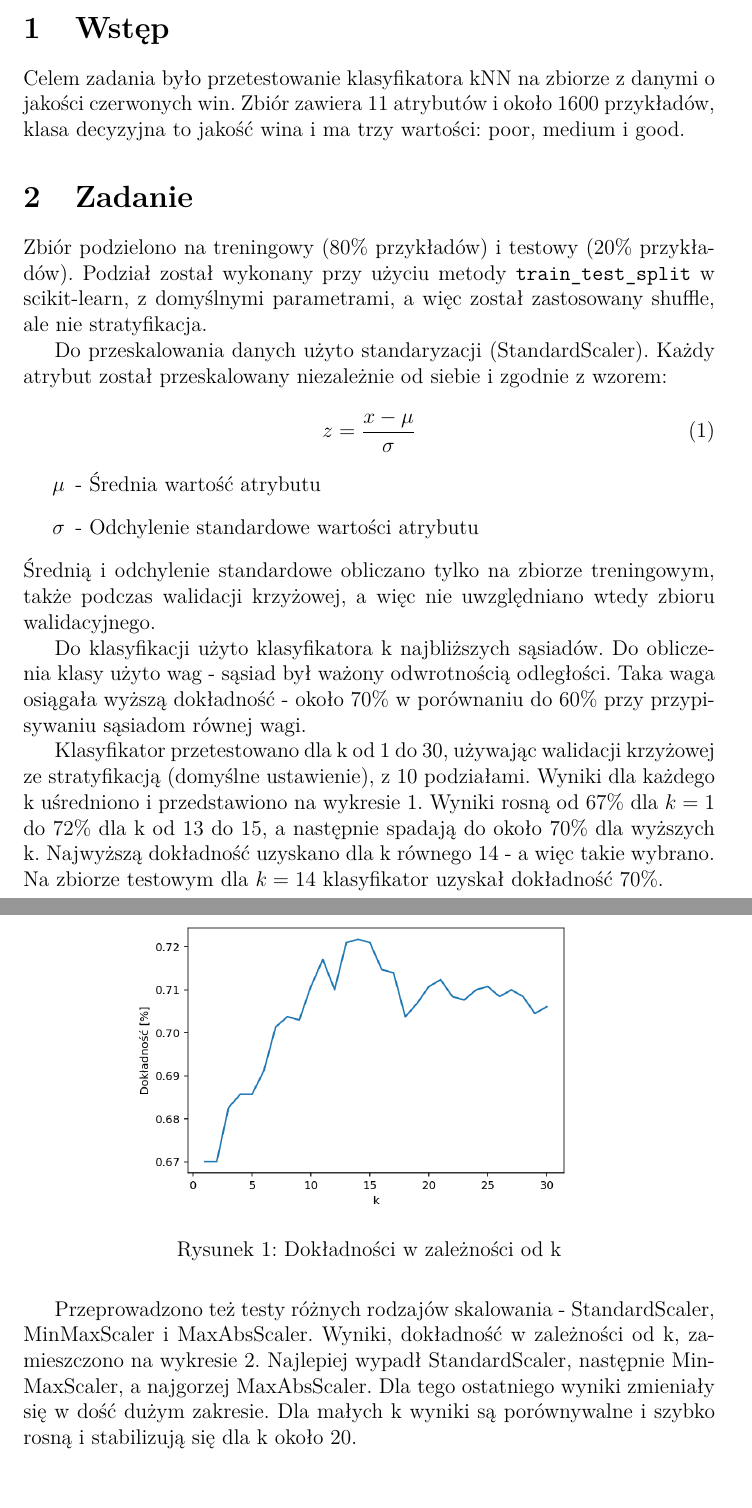
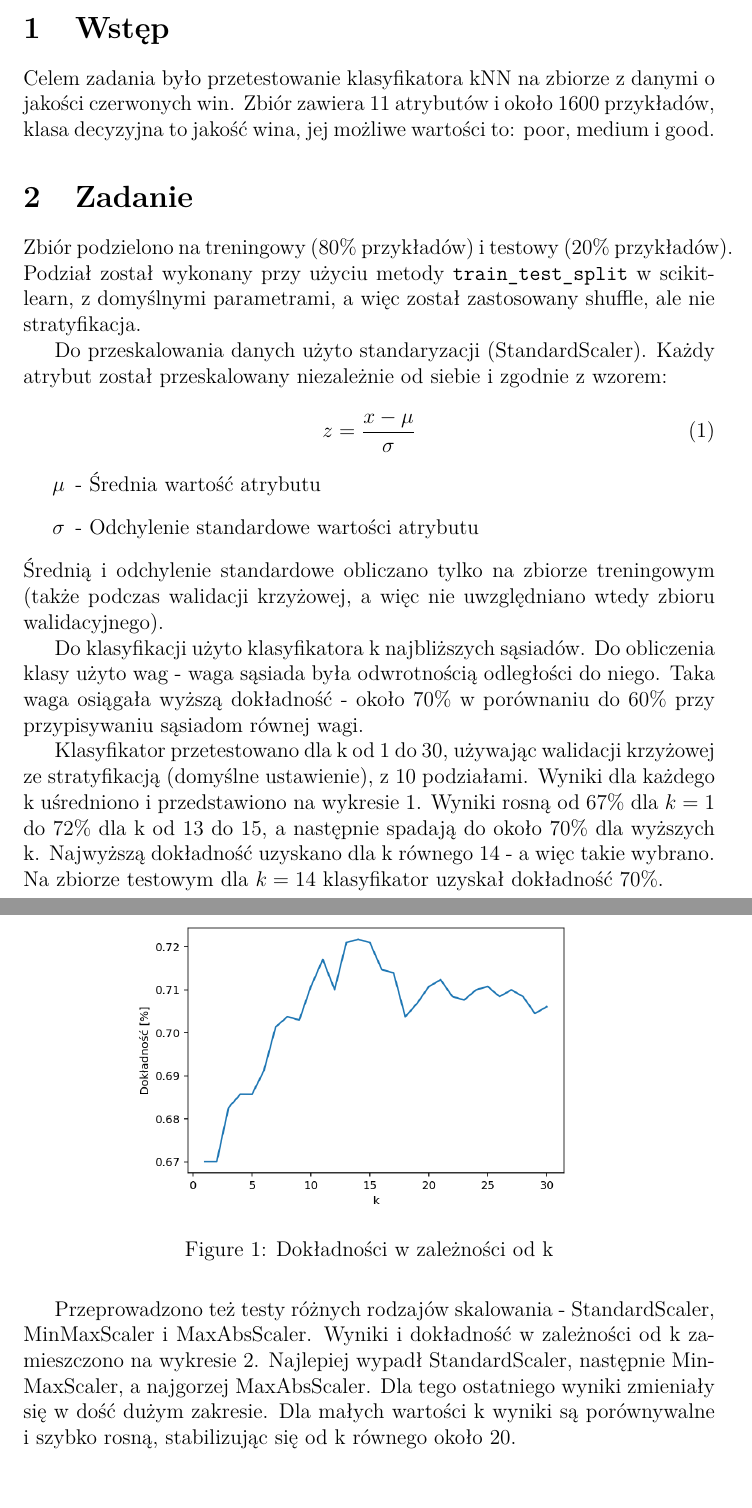
Before and after one commit to JonothorDarry/EIO, a LaTeX document (EIO_3_knn/Sprawko/Projekt.tex): two parts of pages 1 and 2 of 2, joined at a grey line, cut so that both start at the same text. Compiled offline with pdfLaTeX.

Commit message:
fix 3rd Sprawko

```diff
--- a/EIO_3_knn/Sprawko/Projekt.tex
+++ b/EIO_3_knn/Sprawko/Projekt.tex
@@ -1,7 +1,6 @@
 \documentclass[12pt]{article}
 \usepackage[utf8]{inputenc}
 \usepackage[T1]{fontenc}
-\usepackage[polish]{babel}
 \usepackage{lmodern}
 
 \usepackage{graphicx}
@@ -15,7 +14,7 @@
 \maketitle
 
 \section{Wstęp}
-Celem zadania było przetestowanie klasyfikatora kNN na zbiorze z danymi o jakości czerwonych win. Zbiór zawiera 11 atrybutów i około 1600 przykładów, klasa decyzyjna to jakość wina i ma trzy wartości: poor, medium i good.
+Celem zadania było przetestowanie klasyfikatora kNN na zbiorze z danymi o jakości czerwonych win. Zbiór zawiera 11 atrybutów i około 1600 przykładów, klasa decyzyjna to jakość wina, jej możliwe wartości to: poor, medium i good.
 
 \section{Zadanie}
 
@@ -30,7 +29,7 @@ z = \frac{x - \mu}{\sigma}
 	\item[$\mu$] - Średnia wartość atrybutu
 	\item[$\sigma$] - Odchylenie standardowe wartości atrybutu
 \end{enumerate}
-Średnią i odchylenie standardowe obliczano tylko na zbiorze treningowym, także podczas walidacji krzyżowej, a więc nie uwzględniano wtedy zbioru walidacyjnego.
+Średnią i odchylenie standardowe obliczano tylko na zbiorze treningowym (także podczas walidacji krzyżowej, a więc nie uwzględniano wtedy zbioru walidacyjnego).
 
 \begin{figure}[htb!]
 	\centering
@@ -39,11 +38,11 @@ z = \frac{x - \mu}{\sigma}
 	\label{fig:accuracy}
 \end{figure}
 
-Do klasyfikacji użyto klasyfikatora k najbliższych sąsiadów. Do obliczenia klasy użyto wag - sąsiad był ważony odwrotnością odległości. Taka waga osiągała wyższą dokładność - około 70\% w porównaniu do 60\% przy przypisywaniu sąsiadom równej wagi.
+Do klasyfikacji użyto klasyfikatora k najbliższych sąsiadów. Do obliczenia klasy użyto wag - waga sąsiada była odwrotnością odległości do niego. Taka waga osiągała wyższą dokładność - około 70\% w porównaniu do 60\% przy przypisywaniu sąsiadom równej wagi.
 
 Klasyfikator przetestowano dla k od 1 do 30, używając walidacji krzyżowej ze stratyfikacją (domyślne ustawienie), z 10 podziałami. Wyniki dla każdego k uśredniono i przedstawiono na wykresie \ref{fig:accuracy}. Wyniki rosną od 67\% dla $k=1$ do 72\% dla k od 13 do 15, a następnie spadają do około 70\% dla wyższych k. Najwyższą dokładność uzyskano dla k równego 14 - a więc takie wybrano. Na zbiorze testowym dla $k=14$ klasyfikator uzyskał dokładność 70\%.
 
-Przeprowadzono też testy różnych rodzajów skalowania - StandardScaler, MinMaxScaler i MaxAbsScaler. Wyniki, dokładność w zależności od k, zamieszczono na wykresie \ref{fig:accuracy-scalers}. Najlepiej wypadł StandardScaler, następnie MinMaxScaler, a najgorzej MaxAbsScaler. Dla tego ostatniego wyniki zmieniały się w dość dużym zakresie. Dla małych k wyniki są porównywalne i szybko rosną i stabilizują się dla k około 20.
+Przeprowadzono też testy różnych rodzajów skalowania - StandardScaler, MinMaxScaler i MaxAbsScaler. Wyniki i dokładność w zależności od k zamieszczono na wykresie \ref{fig:accuracy-scalers}. Najlepiej wypadł StandardScaler, następnie MinMaxScaler, a najgorzej MaxAbsScaler. Dla tego ostatniego wyniki zmieniały się w dość dużym zakresie. Dla małych wartości k wyniki są porównywalne i szybko rosną, stabilizując się od k równego około 20.
 
 \begin{figure}[htb!]
 	\centering
```
Also changed, not shown: EIO_3_knn/Sprawko/Projekt.pdf, EIO_3_knn/Sprawko/Projekt.tex (2 more changed lines).
